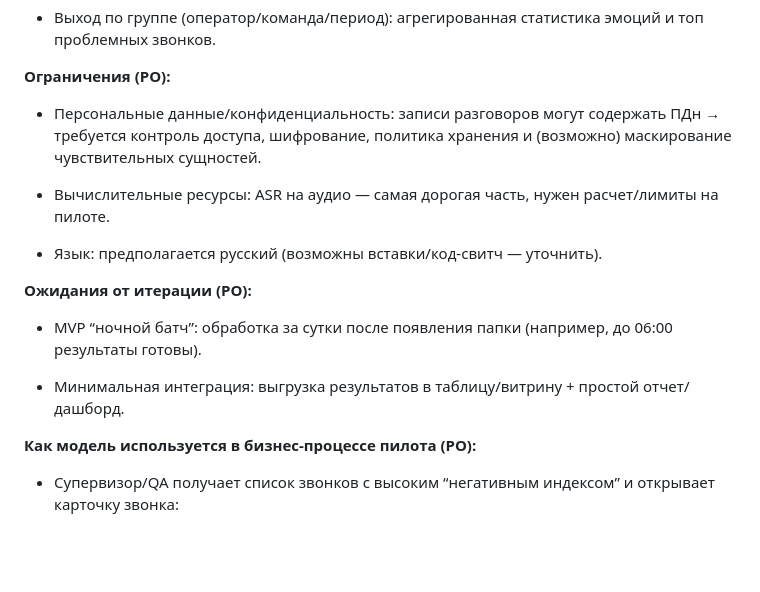
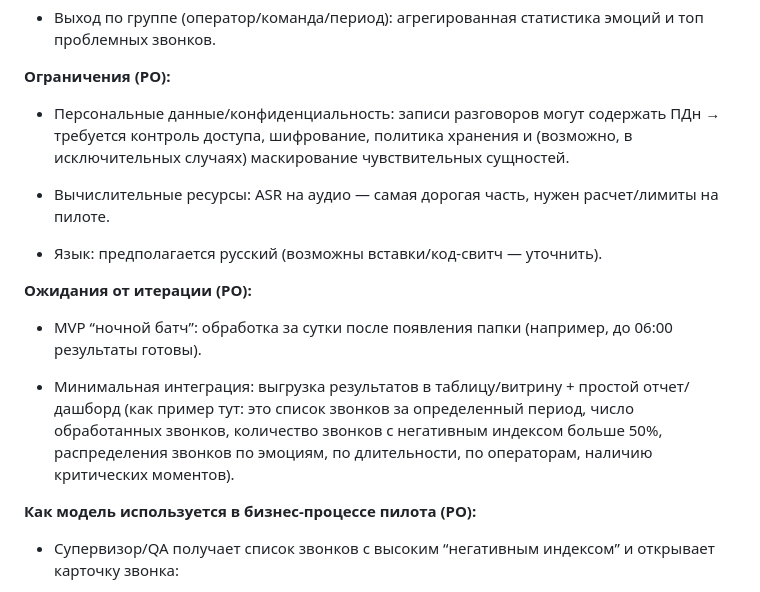
Before and after one commit to riasnoi/asr-system, a Markdown page: docs/raw/ml-system-doc-v1.md, the part around the change. Drawn GitHub-style; blank space fills up the shorter version.

Commit message:
added references to report/dashboards expectations

```diff
--- a/docs/raw/ml-system-doc-v1.md
+++ b/docs/raw/ml-system-doc-v1.md
@@ -77,7 +77,7 @@
 
 **Ограничения (PO):**
 
-- Персональные данные/конфиденциальность: записи разговоров могут содержать ПДн → требуется контроль доступа, шифрование, политика хранения и (возможно) маскирование чувствительных сущностей.
+- Персональные данные/конфиденциальность: записи разговоров могут содержать ПДн → требуется контроль доступа, шифрование, политика хранения и (возможно, в исключительных случаях) маскирование чувствительных сущностей.
 
 - Вычислительные ресурсы: ASR на аудио — самая дорогая часть, нужен расчет/лимиты на пилоте.
 
@@ -88,7 +88,7 @@
 
 - MVP “ночной батч”: обработка за сутки после появления папки (например, до 06:00 результаты готовы).
 
-- Минимальная интеграция: выгрузка результатов в таблицу/витрину + простой отчет/дашборд.
+- Минимальная интеграция: выгрузка результатов в таблицу/витрину + простой отчет/дашборд (как пример тут: это список звонков за определенный период, число обработанных звонков, количество звонков с негативным индексом больше 50%, распределения звонков по эмоциям, по длительности, по операторам, наличию критических моментов).
 
 
 **Как модель используется в бизнес-процессе пилота (PO):**
```
